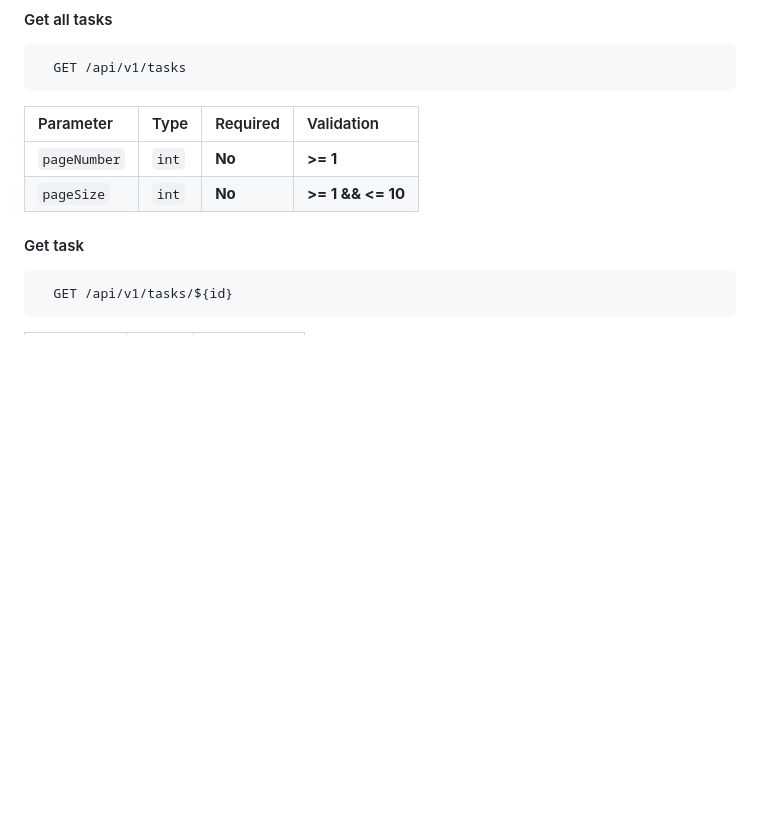
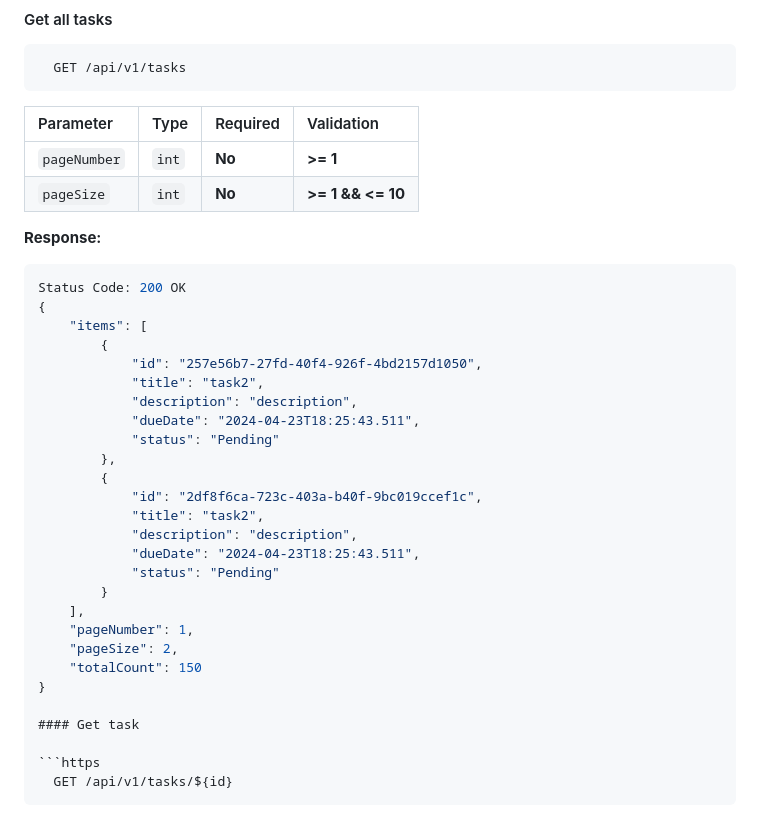
Before and after one commit to ab-gul/Task-Management-System, a Markdown page: README.md, the part around the change. Rendered like a GitHub page; blank space fills up the shorter version.

````diff
--- a/README.md
+++ b/README.md
@@ -43,6 +43,31 @@ You can use Postman to request various enpoints via premade templates:https://ap
 | :-------- | :------- | :-------------------------------- | :---------- |
 | `pageNumber`      | `int` |  **No**| **>= 1** |
 | `pageSize`      | `int` |  **No**| **>= 1 && <= 10**|
+
+**Response:**
+```json
+Status Code: 200 OK
+{
+    "items": [
+        {
+            "id": "257e56b7-27fd-40f4-926f-4bd2157d1050",
+            "title": "task2",
+            "description": "description",
+            "dueDate": "2024-04-23T18:25:43.511",
+            "status": "Pending"
+        },
+        {
+            "id": "2df8f6ca-723c-403a-b40f-9bc019ccef1c",
+            "title": "task2",
+            "description": "description",
+            "dueDate": "2024-04-23T18:25:43.511",
+            "status": "Pending"
+        }
+    ],
+    "pageNumber": 1,
+    "pageSize": 2,
+    "totalCount": 150
+}
 
 #### Get task
 
````
